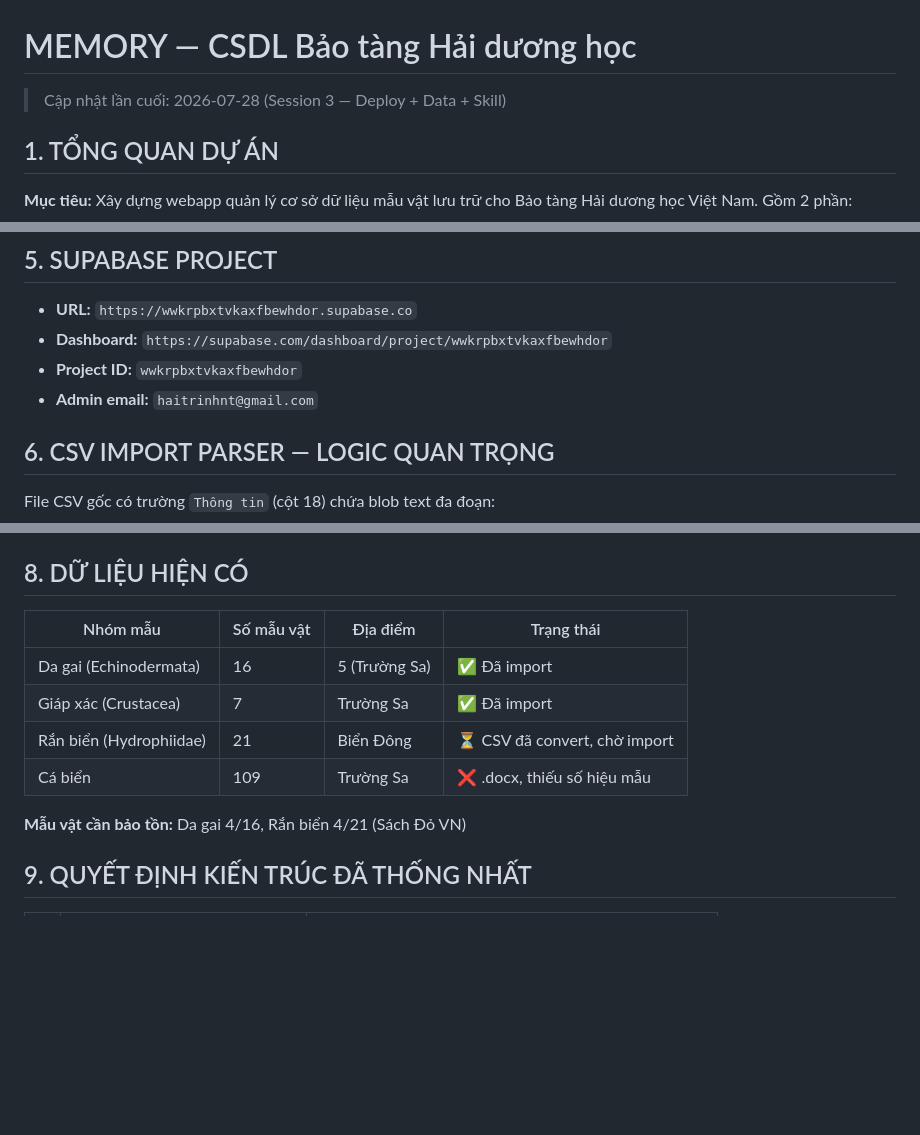
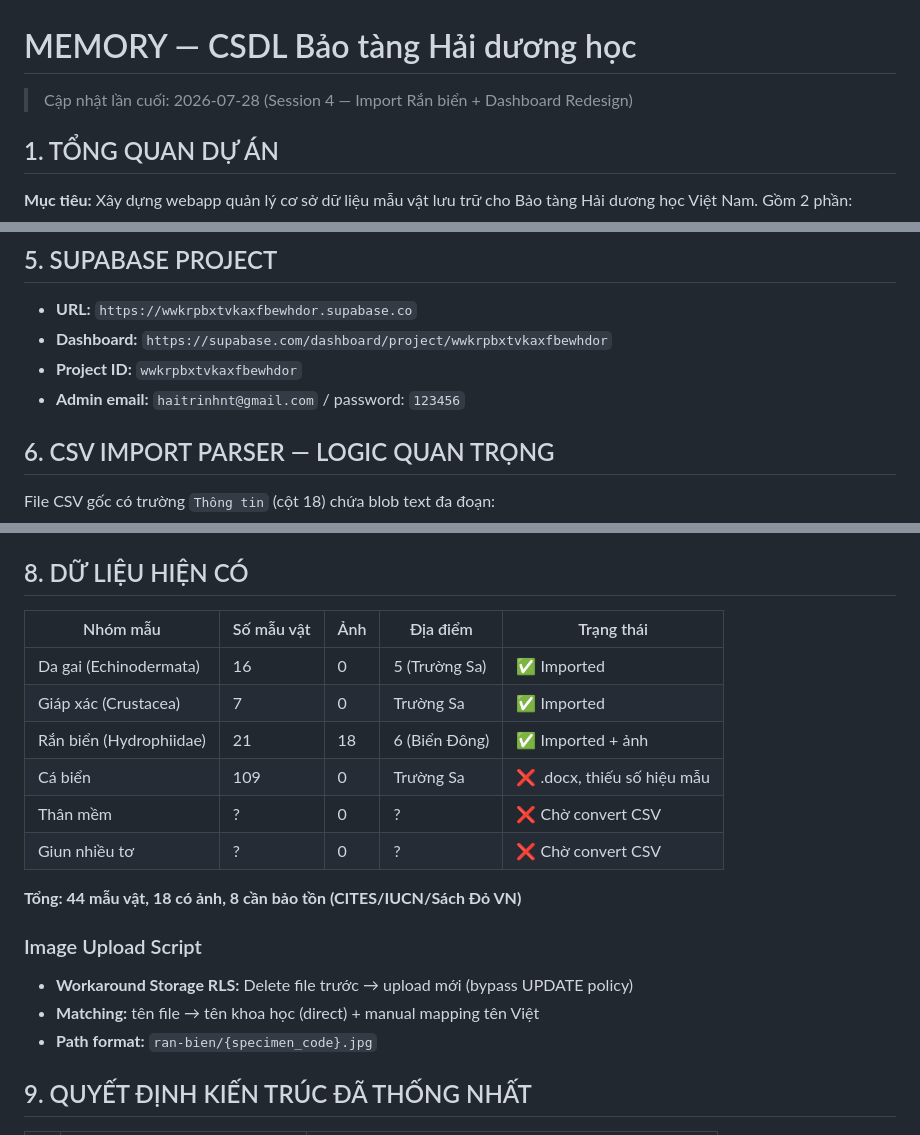
Before and after one commit to haitrinh317/museum-datta, a Markdown page: Memory.md, 3 parts joined by grey strips. Rendered like a GitHub page; blank space fills up the shorter version.

Commit message:
session-end: update memory/todo/logs for session 4

```diff
--- a/Memory.md
+++ b/Memory.md
@@ -1,6 +1,6 @@
 # MEMORY — CSDL Bảo tàng Hải dương học
 
-> Cập nhật lần cuối: 2026-07-28 (Session 3 — Deploy + Data + Skill)
+> Cập nhật lần cuối: 2026-07-28 (Session 4 — Import Rắn biển + Dashboard Redesign)
 
 ## 1. TỔNG QUAN DỰ ÁN
 
@@ -108,7 +108,7 @@ specimen_images          # Gallery ảnh
 - **URL:** `https://wwkrpbxtvkaxfbewhdor.supabase.co`
 - **Dashboard:** `https://supabase.com/dashboard/project/wwkrpbxtvkaxfbewhdor`
 - **Project ID:** `wwkrpbxtvkaxfbewhdor`
-- **Admin email:** `haitrinhnt@gmail.com`
+- **Admin email:** `haitrinhnt@gmail.com` / password: `123456`
 
 ## 6. CSV IMPORT PARSER — LOGIC QUAN TRỌNG
 
@@ -161,14 +161,21 @@ Parser trong `admin.js` (`parseThongTin()`) tách bằng regex theo keyword head
 
 ## 8. DỮ LIỆU HIỆN CÓ
 
-| Nhóm mẫu | Số mẫu vật | Địa điểm | Trạng thái |
-|---|---|---|---|
-| Da gai (Echinodermata) | 16 | 5 (Trường Sa) | ✅ Đã import |
-| Giáp xác (Crustacea) | 7 | Trường Sa | ✅ Đã import |
-| Rắn biển (Hydrophiidae) | 21 | Biển Đông | ⏳ CSV đã convert, chờ import |
-| Cá biển | 109 | Trường Sa | ❌ .docx, thiếu số hiệu mẫu |
+| Nhóm mẫu | Số mẫu vật | Ảnh | Địa điểm | Trạng thái |
+|---|---|---|---|---|
+| Da gai (Echinodermata) | 16 | 0 | 5 (Trường Sa) | ✅ Imported |
+| Giáp xác (Crustacea) | 7 | 0 | Trường Sa | ✅ Imported |
+| Rắn biển (Hydrophiidae) | 21 | 18 | 6 (Biển Đông) | ✅ Imported + ảnh |
+| Cá biển | 109 | 0 | Trường Sa | ❌ .docx, thiếu số hiệu mẫu |
+| Thân mềm | ? | 0 | ? | ❌ Chờ convert CSV |
+| Giun nhiều tơ | ? | 0 | ? | ❌ Chờ convert CSV |
 
-**Mẫu vật cần bảo tồn:** Da gai 4/16, Rắn biển 4/21 (Sách Đỏ VN)
+**Tổng: 44 mẫu vật, 18 có ảnh, 8 cần bảo tồn (CITES/IUCN/Sách Đỏ VN)**
+
+### Image Upload Script
+- **Workaround Storage RLS:** Delete file trước → upload mới (bypass UPDATE policy)
+- **Matching:** tên file → tên khoa học (direct) + manual mapping tên Việt
+- **Path format:** `ran-bien/{specimen_code}.jpg`
 
 ## 9. QUYẾT ĐỊNH KIẾN TRÚC ĐÃ THỐNG NHẤT
 
```
